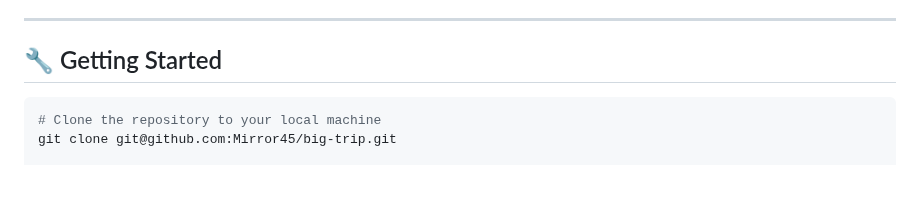
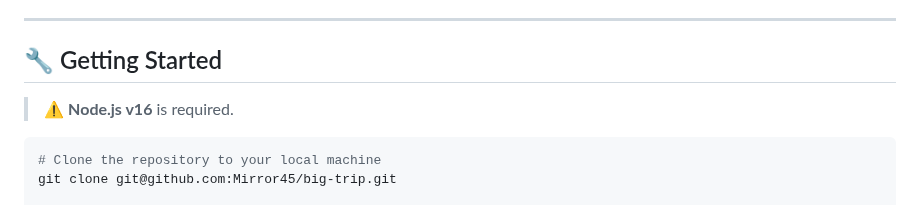
Before and after one commit to Mirror45/big-trip, a Markdown page: Readme.md, the part around the change. Rendered like a GitHub page; blank space fills up the shorter version.

````diff
--- a/Readme.md
+++ b/Readme.md
@@ -91,6 +91,8 @@ src/
 
 ## 🔧 Getting Started
 
+> ⚠️ **Node.js v16** is required.
+
 ```bash
 # Clone the repository to your local machine
 git clone git@github.com:Mirror45/big-trip.git
````
